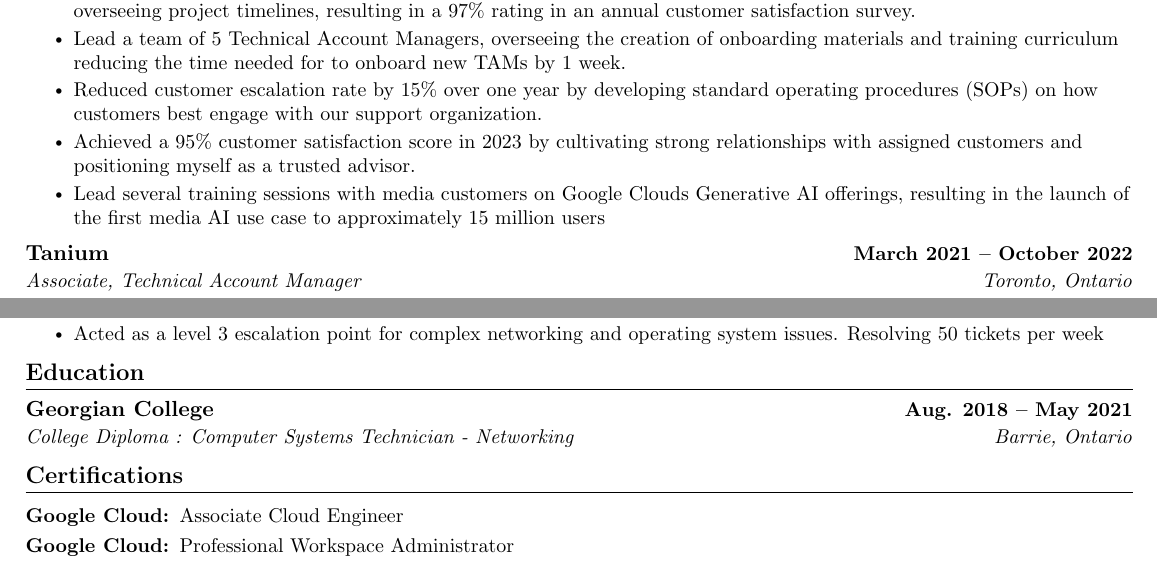
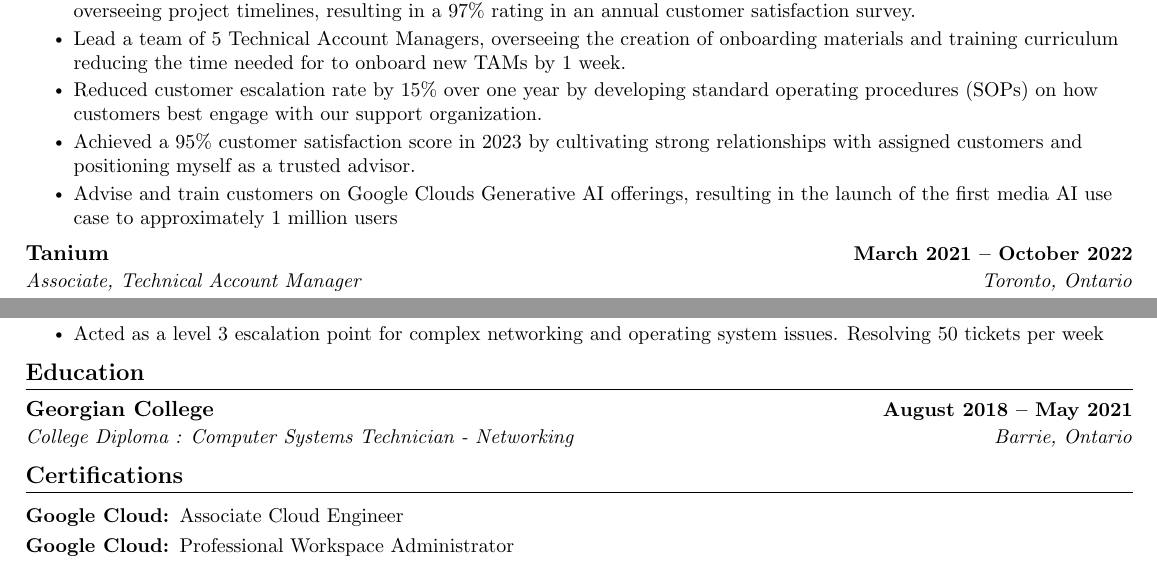
Before and after one commit to MatthewAquino/aquino-CV, a LaTeX document (main.tex): two parts of the page, joined at a grey line, cut so that both start at the same text. Compiled offline with pdfLaTeX.

Commit message:
Date Formating
Fixed date formating

```diff
--- a/main.tex
+++ b/main.tex
@@ -143,7 +142,7 @@
         \resumeItem{Lead a team of 5 Technical Account Managers, overseeing the creation of onboarding materials and training curriculum reducing the time needed for to onboard new TAMs by 1 week.}
         \resumeItem{Reduced customer escalation rate by 15\% over one year by developing standard operating procedures (SOPs) on how customers best engage with our support organization.}
         \resumeItem{Achieved a 95\% customer satisfaction score in 2023 by cultivating strong relationships with assigned customers and positioning myself as a trusted advisor.}
-        \resumeItem{Lead several training sessions with media customers on Google Clouds Generative AI offerings, resulting in the launch of the first media AI use case to approximately 15 million users}
+        \resumeItem{Advise and train customers on Google Clouds Generative AI offerings, resulting in the launch of the first media AI use case to approximately 1 million users}
       \resumeItemListEnd
 
     \resumeSubheading
@@ -180,7 +179,7 @@
 \section{Education}
   \resumeSubHeadingListStart
     \resumeSubheading
-      {Georgian College}{Aug. 2018 -- May 2021}
+      {Georgian College}{August 2018 -- May 2021}
       {College Diploma : Computer Systems Technician - Networking}{Barrie, Ontario}
   \resumeSubHeadingListEnd
 
```
Also changed, not shown: aquino-CV.pdf, preview.png, main.tex (1 more changed lines).
